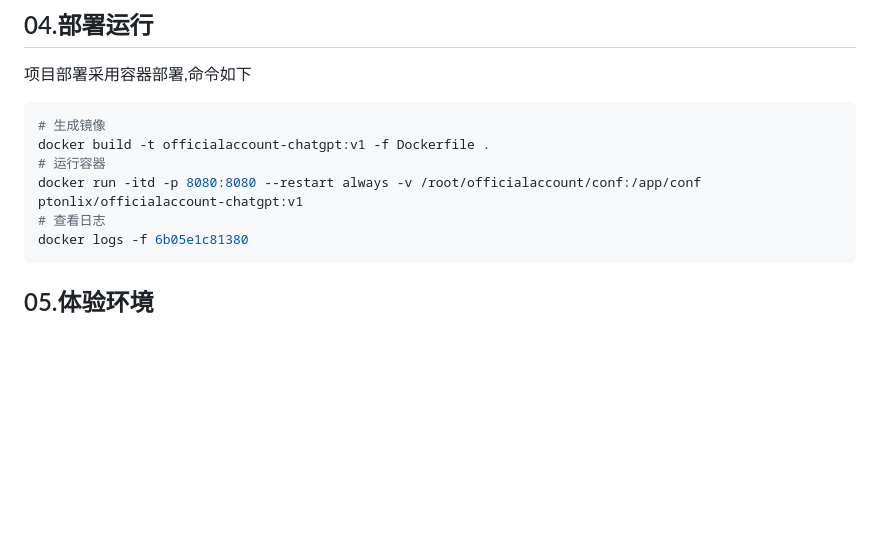
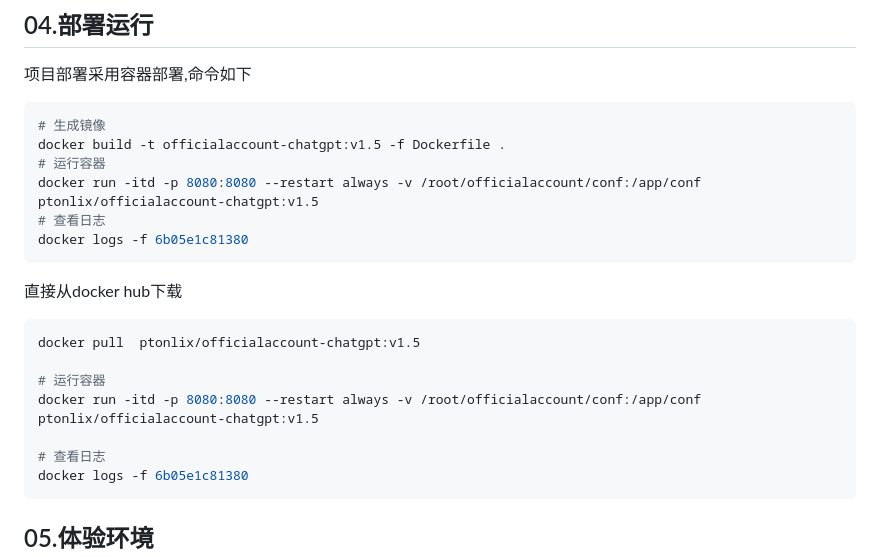
Before and after one commit to ptonlix/officialaccount-chatgpt, a Markdown page: README.md, the part around the change. Drawn GitHub-style; blank space fills up the shorter version.

Commit message:
修改README 增加镜像拉取说明

````diff
--- a/README.md
+++ b/README.md
@@ -124,9 +124,19 @@ gpttemperature = 0.7
 项目部署采用容器部署,命令如下
 ```shell
 # 生成镜像
-docker build -t officialaccount-chatgpt:v1 -f Dockerfile .
+docker build -t officialaccount-chatgpt:v1.5 -f Dockerfile .
 # 运行容器
-docker run -itd -p 8080:8080 --restart always -v /root/officialaccount/conf:/app/conf ptonlix/officialaccount-chatgpt:v1
+docker run -itd -p 8080:8080 --restart always -v /root/officialaccount/conf:/app/conf ptonlix/officialaccount-chatgpt:v1.5
+# 查看日志
+docker logs -f 6b05e1c81380
+```
+直接从docker hub下载
+```shell
+docker pull  ptonlix/officialaccount-chatgpt:v1.5
+
+# 运行容器
+docker run -itd -p 8080:8080 --restart always -v /root/officialaccount/conf:/app/conf ptonlix/officialaccount-chatgpt:v1.5
+
 # 查看日志
 docker logs -f 6b05e1c81380
 ```
````
